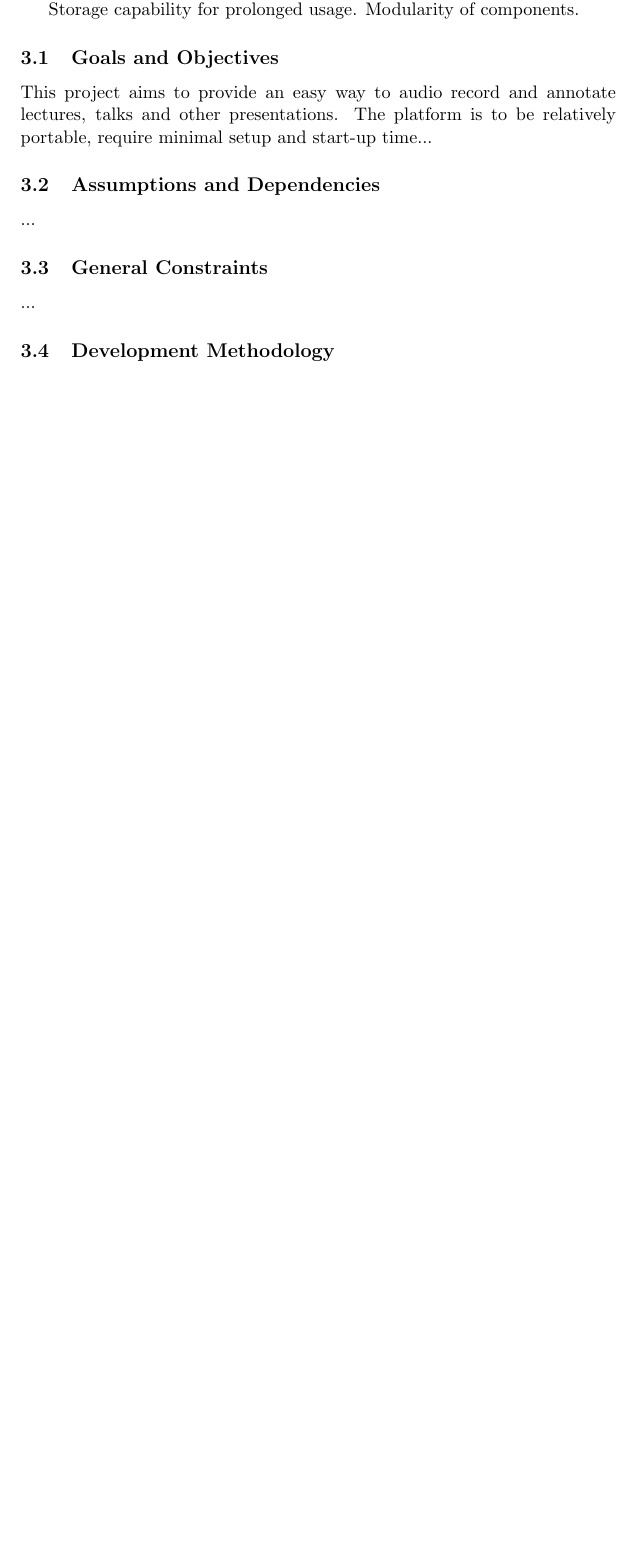
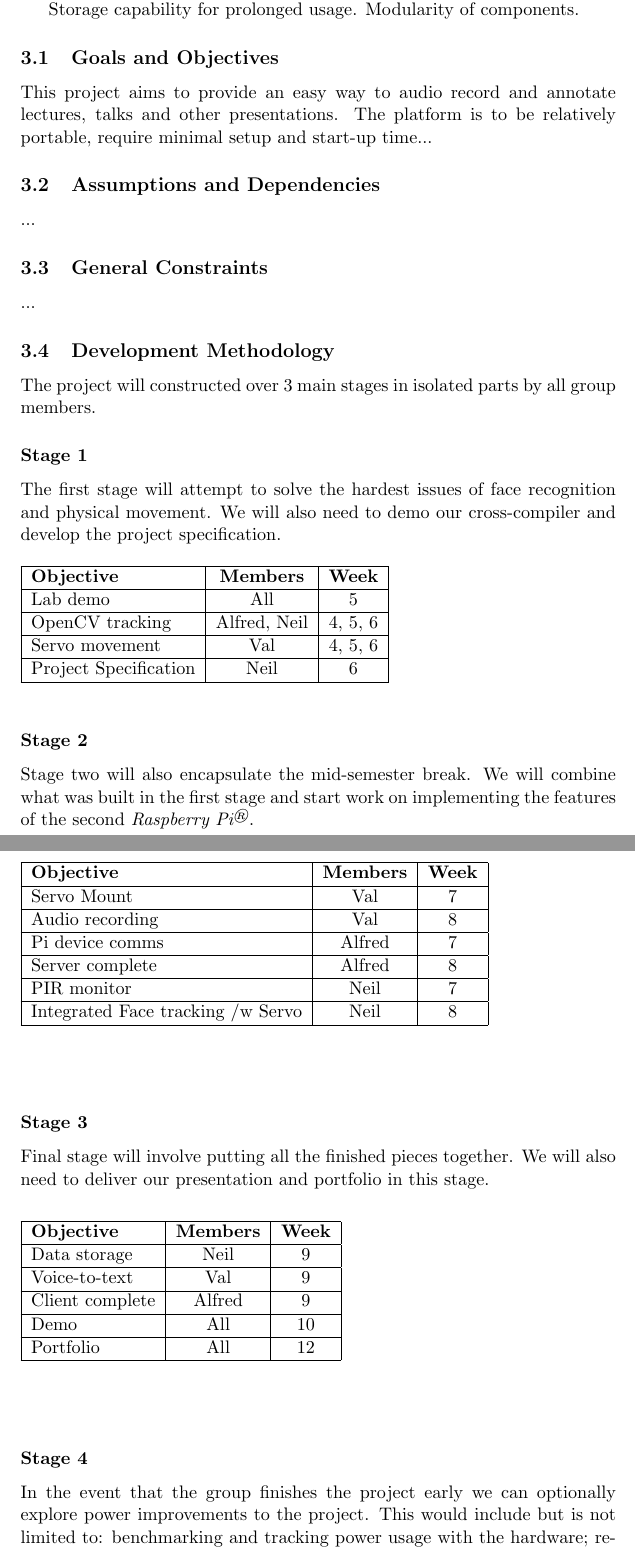
Before and after one commit to vly/rpy-dictaphone, a LaTeX document (docs/project-specification/Project Specification.tex): part of page 6 of 11 before the commit and two parts of pages 6 and 7 of 12 after it, the two joined at a grey line, cut so that both start at the same text, the shorter picture padded with empty space. Compiled offline with pdfLaTeX.

Commit message:
Added info to the development methodology

```diff
--- a/docs/project-specification/Project Specification.tex
+++ b/docs/project-specification/Project Specification.tex
@@ -65,6 +65,13 @@
 %\usepackage{qtree}
 
 \usepackage{multicol}
+
+% Stop tables being repositioned
+\usepackage{float}
+\restylefloat{table}
+
+% Better table height
+\usepackage{tabu}
 
 
 \begin{document}
@@ -188,7 +193,75 @@ This project aims to provide an easy way to audio record and annotate lectures,
 
 \subsection{Development Methodology}
 
-...
+The project will constructed over 3 main stages in isolated parts by all group members.
+
+
+\subsubsection{Stage 1}
+
+The first stage will attempt to solve the hardest issues of face recognition and physical movement. We will also need to demo our cross-compiler and develop the project specification.
+
+\begin{table}[H]
+\begin{tabular}{|l|c|c|}
+    \hline
+    \textbf{Objective} & \textbf{Members} & \textbf{Week} \\ \hline
+
+    Lab demo & All & 5 \\ \hline
+    OpenCV tracking & Alfred, Neil & 4, 5, 6 \\ \hline
+    Servo movement & Val & 4, 5, 6 \\ \hline
+    Project Specification & Neil & 6 \\ \hline
+
+\end{tabular}
+\end{table}
+
+\subsubsection{Stage 2}
+
+Stage two will also encapsulate the mid-semester break. We will combine what was built in the first stage and start work on implementing the features of the second \rpi.
+
+\begin{center}
+\begin{table}[H]
+\begin{tabular}{|l|c|c|}
+    \hline
+    \textbf{Objective} & \textbf{Members} & \textbf{Week} \\ \hline
+
+    Servo Mount & Val & 7 \\ \hline
+    Audio recording & Val & 8 \\ \hline
+    Pi device comms & Alfred & 7 \\ \hline
+    Server complete & Alfred & 8 \\ \hline
+    PIR monitor & Neil & 7 \\ \hline
+    Integrated Face tracking /w Servo & Neil & 8 \\ \hline
+
+
+\end{tabular}
+\end{table}
+\end{center}
+
+
+\subsubsection{Stage 3}
+
+Final stage will involve putting all the finished pieces together. We will also need to deliver our presentation and portfolio in this stage.
+
+
+\begin{center}
+\begin{table}[H]
+\begin{tabular}{|l|c|c|}
+    \hline
+    \textbf{Objective} & \textbf{Members} & \textbf{Week} \\ \hline
+
+    Data storage & Neil & 9 \\ \hline
+    Voice-to-text & Val & 9 \\ \hline
+    Client complete & Alfred & 9 \\ \hline
+    Demo & All & 10 \\ \hline
+    Portfolio & All & 12 \\ \hline
+
+\end{tabular}
+\end{table}
+\end{center}
+
+\subsubsection{Stage 4}
+
+In the event that the group finishes the project early we can optionally explore power improvements to the project. This would include but is not limited to: benchmarking and tracking power usage with the hardware; re-designing all the hardware to powered by battery; integrating an in-progress battery indicator into the project.
+
+
 
 \section{Architecture}
 
```
Also changed, not shown: docs/project-specification/Project Specification.tex (34 more changed lines).
